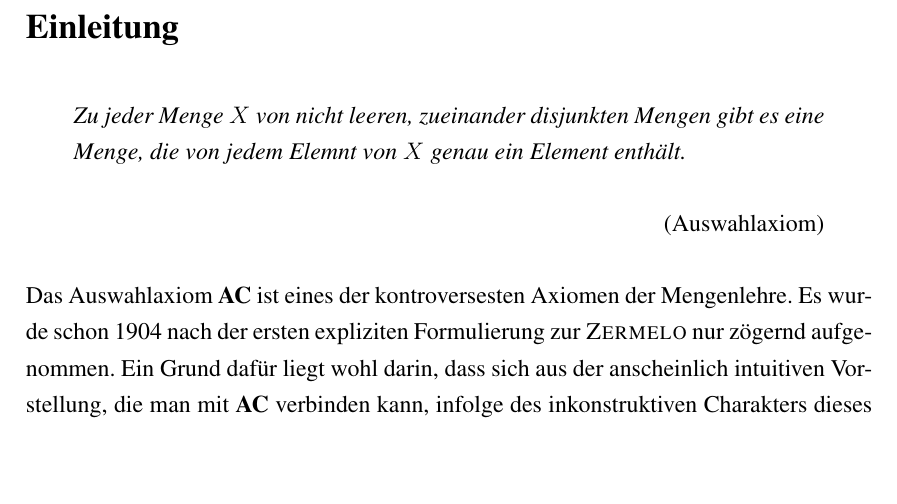
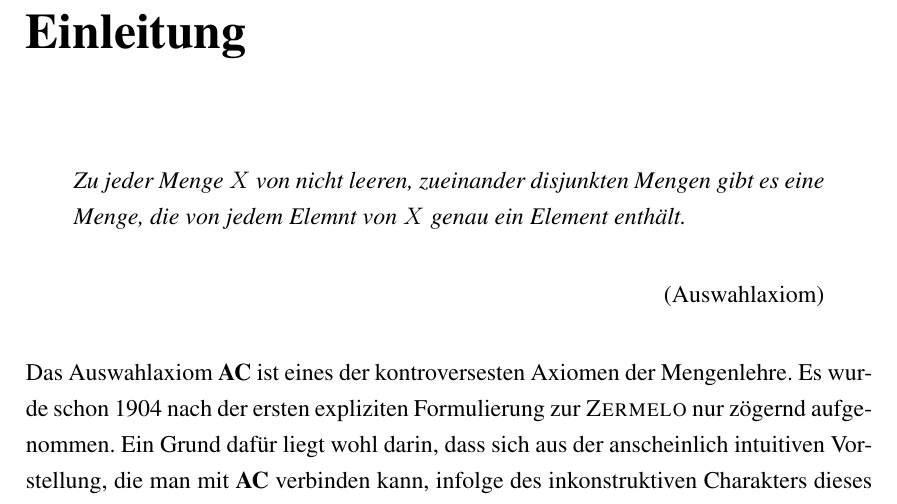
Before and after one commit to eltenedor/ausarbeitung_proseminar_WS1516, a LaTeX document (proseminar1516_fabian_gabel.tex, which reads einleitung.tex): part of page 4 of 34 before the commit and part of page 4 of 36 after it, cut so that both start at the same text, the shorter picture padded with empty space. Compiled offline with pdfLaTeX.

Commit message:
HEADINGS

```diff
--- a/einleitung.tex
+++ b/einleitung.tex
@@ -1,5 +1,5 @@
-\section*{Einleitung}\index{Einleitung}
-\addcontentsline{toc}{section}{Einleitung}\index{Einleitung}
+\chapter*{Einleitung}\index{Einleitung}
+\addcontentsline{toc}{chapter}{Einleitung}\index{Einleitung}
 
 \begin{addmargin}[2em]{2em}% 1em left, 2em right
   \textit{Zu jeder Menge $X$ von nicht leeren, zueinander disjunkten Mengen gibt es eine Menge, die von jedem Elemnt von $X$ genau ein Element enthält.}
```
Also changed, not shown: literaturverzeichnis.tex (+1 -1 lines), proseminar1516_fabian_gabel.pdf.
